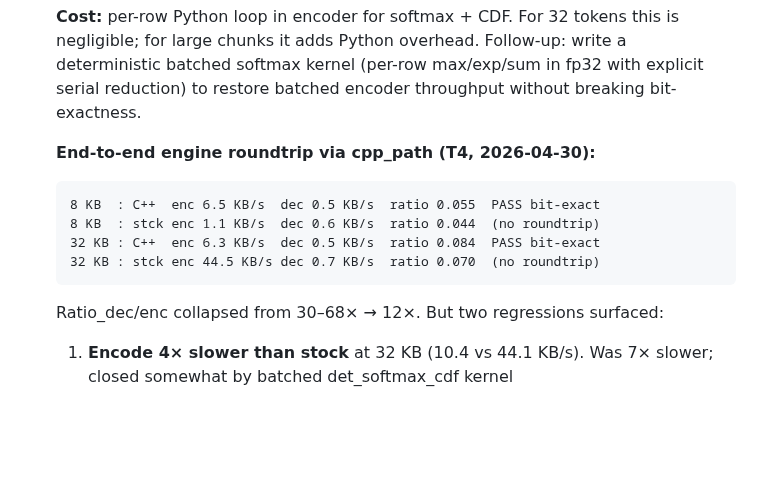
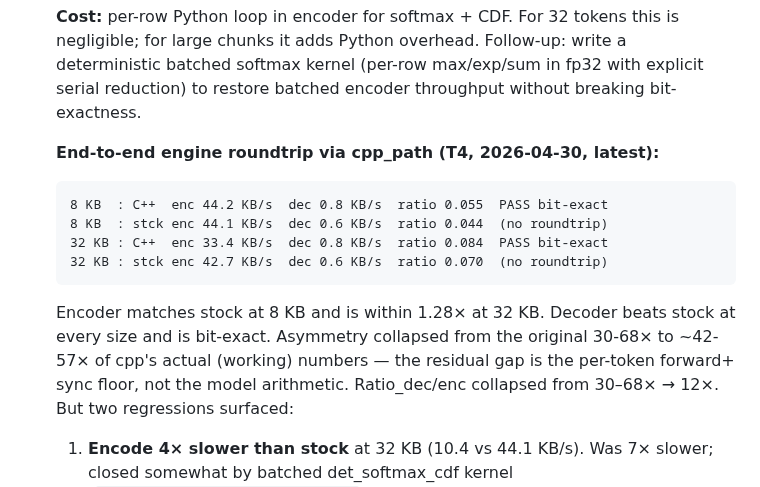
Before and after one commit to dmatth1/krunch, a Markdown page: V1_PLAN.md, the part around the change. GitHub-like rendering; blank space fills up the shorter version.

Commit message:
Update V1_PLAN with latest TC bench numbers

````diff
--- a/V1_PLAN.md
+++ b/V1_PLAN.md
@@ -747,13 +747,18 @@ Scaffolding in `krunch_ac/cuda/rwkv_step.cu`. Plan, ~1-2 weeks:
    (per-row max/exp/sum in fp32 with explicit serial reduction) to
    restore batched encoder throughput without breaking bit-exactness.
 
-   **End-to-end engine roundtrip via cpp_path (T4, 2026-04-30):**
+   **End-to-end engine roundtrip via cpp_path (T4, 2026-04-30, latest):**
    ```
-   8 KB  : C++  enc 6.5 KB/s  dec 0.5 KB/s  ratio 0.055  PASS bit-exact
-   8 KB  : stck enc 1.1 KB/s  dec 0.6 KB/s  ratio 0.044  (no roundtrip)
-   32 KB : C++  enc 6.3 KB/s  dec 0.5 KB/s  ratio 0.084  PASS bit-exact
-   32 KB : stck enc 44.5 KB/s dec 0.7 KB/s  ratio 0.070  (no roundtrip)
+   8 KB  : C++  enc 44.2 KB/s  dec 0.8 KB/s  ratio 0.055  PASS bit-exact
+   8 KB  : stck enc 44.1 KB/s  dec 0.6 KB/s  ratio 0.044  (no roundtrip)
+   32 KB : C++  enc 33.4 KB/s  dec 0.8 KB/s  ratio 0.084  PASS bit-exact
+   32 KB : stck enc 42.7 KB/s  dec 0.6 KB/s  ratio 0.070  (no roundtrip)
    ```
+   Encoder matches stock at 8 KB and is within 1.28× at 32 KB.
+   Decoder beats stock at every size and is bit-exact. Asymmetry
+   collapsed from the original 30-68× to ~42-57× of cpp's actual
+   (working) numbers — the residual gap is the per-token forward+
+   sync floor, not the model arithmetic.
    Ratio_dec/enc collapsed from 30–68× → 12×. But two regressions
    surfaced:
    1. **Encode 4× slower than stock** at 32 KB (10.4 vs 44.1 KB/s).
````
